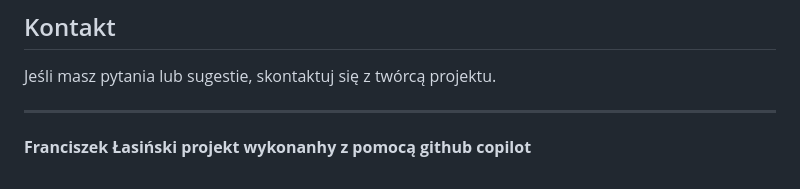
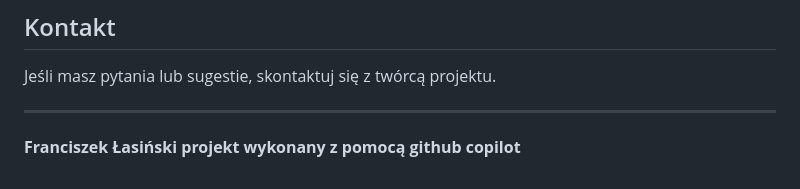
Before and after one commit to franeklasinski/ai-mentors-llms, a Markdown page: README.md, the part around the change. Drawn GitHub-style.

```diff
--- a/README.md
+++ b/README.md
@@ -129,4 +129,4 @@ Jeśli masz pytania lub sugestie, skontaktuj się z twórcą projektu.
 
 ---
 
-**Franciszek Łasiński projekt wykonanhy z pomocą github copilot**
+**Franciszek Łasiński projekt wykonany z pomocą github copilot**
```
